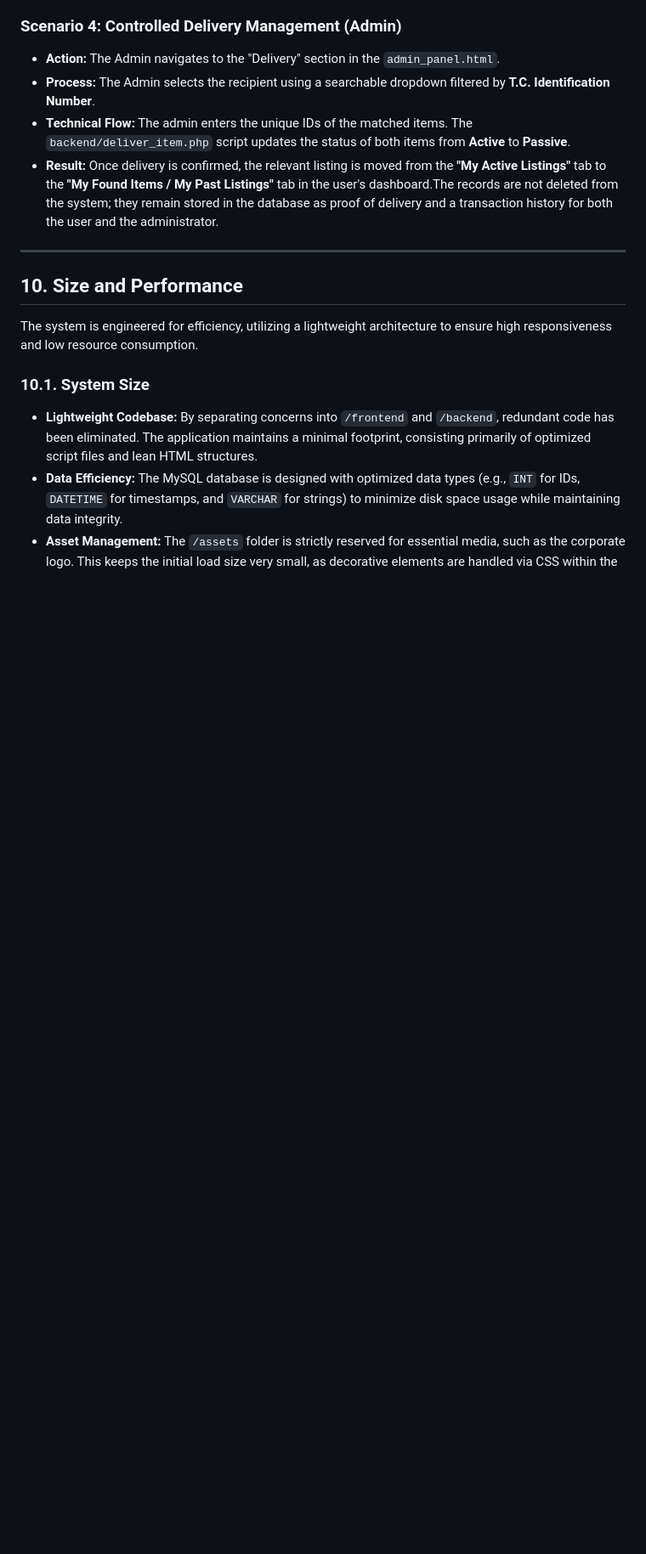
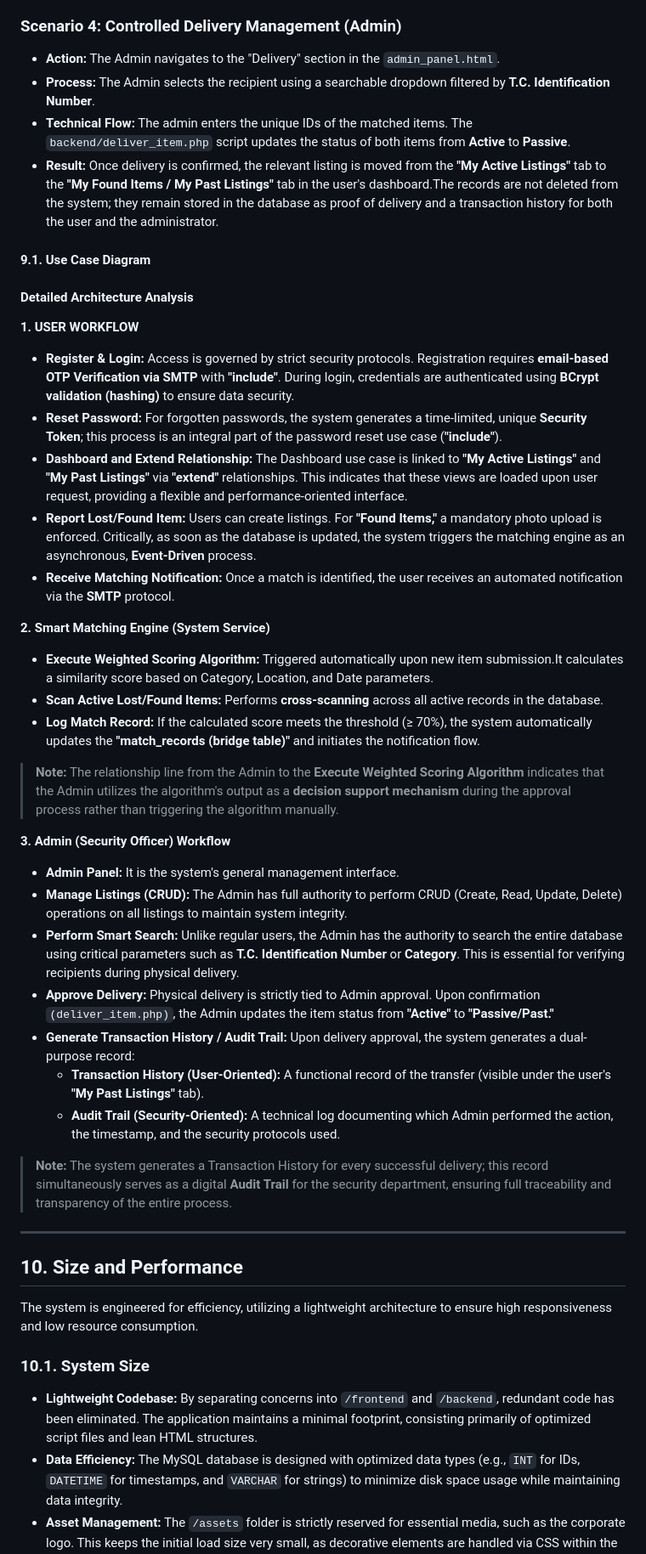
Before and after one commit to aydin-turan-ozbay/Lost-and-Found-Information-System, a Markdown page: ARCHITECTURE.md, the part around one of its changes. Shown at 85% size. GitHub-like rendering; blank space fills up the shorter version.

Commit message:
Add Detailed Architecture Analysis of Use Case Diagram in ARCHITECTURE.md

```diff
--- a/ARCHITECTURE.md
+++ b/ARCHITECTURE.md
@@ -338,6 +339,41 @@ This section describes the end-to-end operational flow of the system, highlighti
 - **Technical Flow:** The admin enters the unique IDs of the matched items. The `backend/deliver_item.php` script updates the status of both items from **Active** to **Passive**.
 - **Result:** Once delivery is confirmed, the relevant listing is moved from the **"My Active Listings"** tab to the **"My Found Items / My Past Listings"** tab in the user's dashboard.The records are not deleted from the system; they remain stored in the database as proof of delivery and a transaction history for both the user and the administrator.
 
+#### 9.1. Use Case Diagram
+
+
+
+
+#### **Detailed Architecture Analysis**
+
+**1. USER WORKFLOW**
+
+- **Register & Login:** Access is governed by strict security protocols. Registration requires **email-based OTP Verification via SMTP** with **"include"**. During login, credentials are authenticated using **BCrypt validation (hashing)** to ensure data security.
+- **Reset Password:** For forgotten passwords, the system generates a time-limited, unique **Security Token**; this process is an integral part of the password reset use case (**"include"**).
+- **Dashboard and Extend Relationship:** The Dashboard use case is linked to **"My Active Listings"** and **"My Past Listings"** via **"extend"** relationships. This indicates that these views are loaded upon user request, providing a flexible and performance-oriented interface.
+- **Report Lost/Found Item:** Users can create listings. For **"Found Items,"** a mandatory photo upload is enforced. Critically, as soon as the database is updated, the system triggers the matching engine as an asynchronous, **Event-Driven** process.
+- **Receive Matching Notification:** Once a match is identified, the user receives an automated notification via the **SMTP** protocol.
+
+**2. Smart Matching Engine (System Service)**
+
+- **Execute Weighted Scoring Algorithm:** Triggered automatically upon new item submission.It calculates a similarity score based on Category, Location, and Date parameters.
+- **Scan Active Lost/Found Items:** Performs **cross-scanning** across all active records in the database.
+- **Log Match Record:** If the calculated score meets the threshold   (≥ 70%), the system automatically updates the **"match_records (bridge table)"** and initiates the notification flow.
+
+> **Note:** The relationship line from the Admin to the **Execute Weighted Scoring Algorithm** indicates that the Admin utilizes the algorithm's output as a **decision support mechanism** during the approval process rather than triggering the algorithm manually.
+
+**3. Admin (Security Officer) Workflow**
+
+- **Admin Panel:** It is the system's general management interface.
+- **Manage Listings (CRUD):** The Admin has full authority to perform CRUD (Create, Read, Update, Delete) operations on all listings to maintain system integrity.
+- **Perform Smart Search:** Unlike regular users, the Admin has the authority to search the entire database using critical parameters such as **T.C. Identification Number** or **Category**. This is essential for verifying recipients during physical delivery.
+- **Approve Delivery:** Physical delivery is strictly tied to Admin approval. Upon confirmation `(deliver_item.php)`, the Admin updates the item status from **"Active"** to **"Passive/Past."**
+- **Generate Transaction History / Audit Trail:** Upon delivery approval, the system generates a dual-purpose record:
+  - **Transaction History (User-Oriented):** A functional record of the transfer (visible under the user's **"My Past Listings"** tab).
+  - **Audit Trail (Security-Oriented):** A technical log documenting which Admin performed the action, the timestamp, and the security protocols used.
+
+> **Note:** The system generates a Transaction History for every successful delivery; this record simultaneously serves as a digital **Audit Trail** for the security department, ensuring full traceability and transparency of the entire process.
+
 ---
 
 ## 10. Size and Performance
```
Also changed, not shown: other parts of ARCHITECTURE.md (+1 -0 lines).
